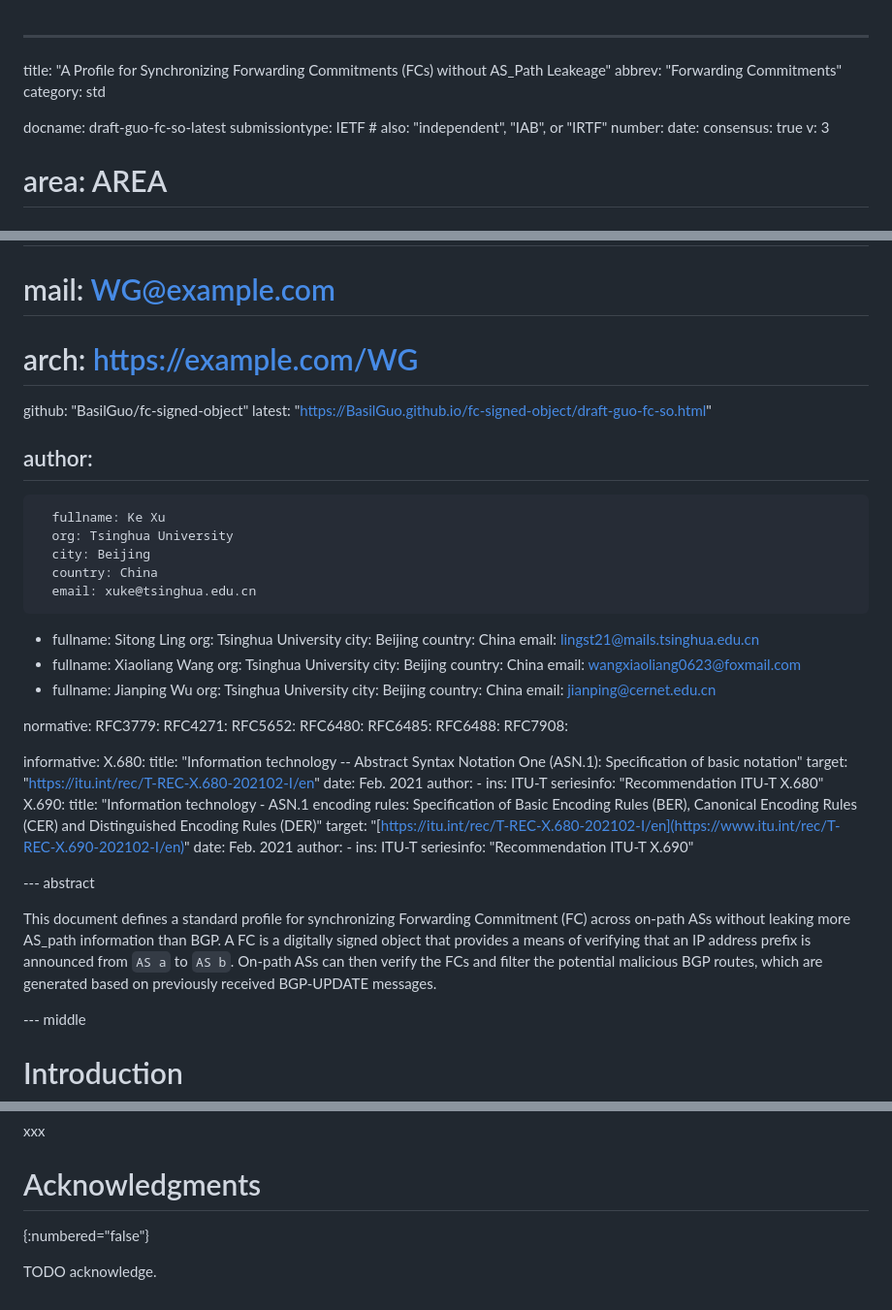
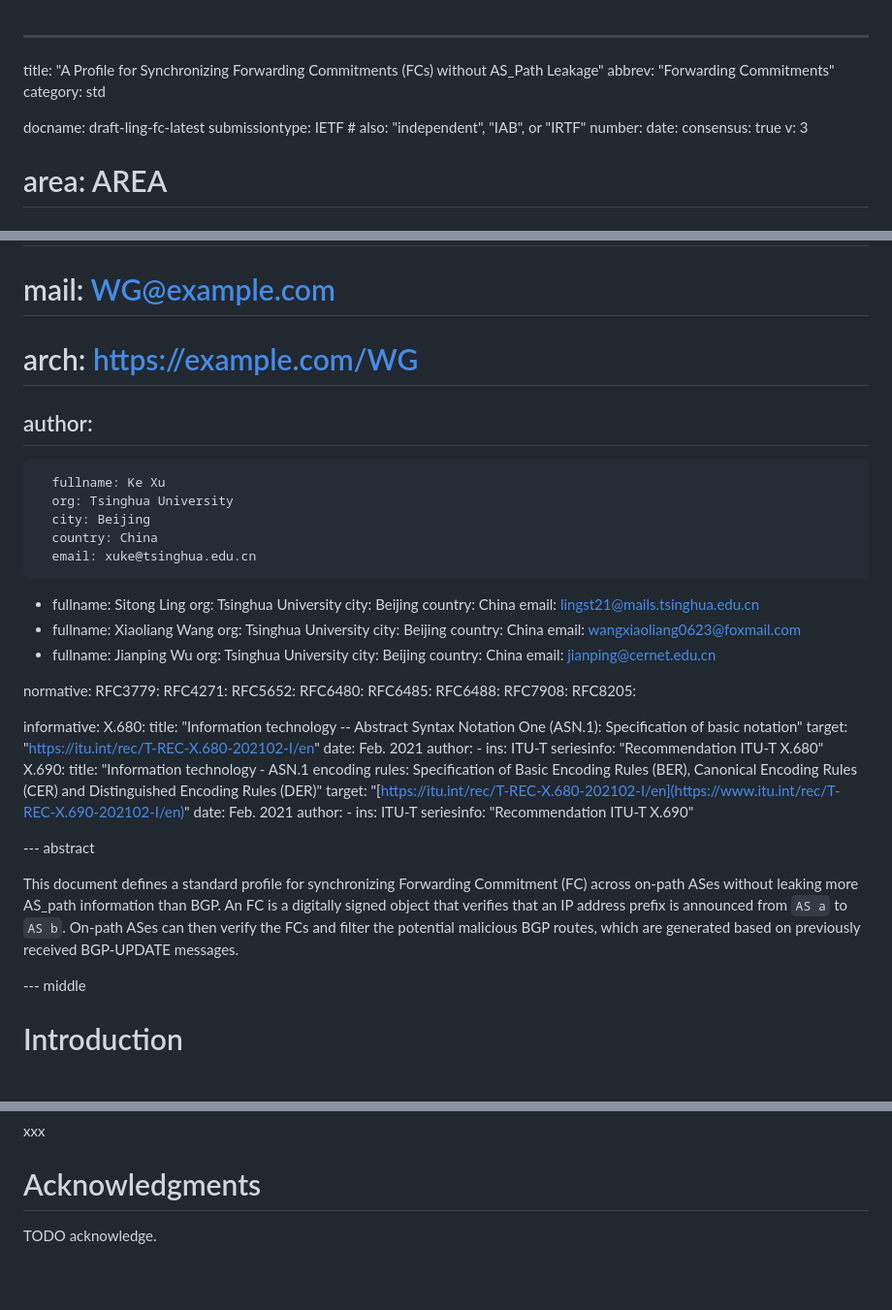
Before and after one commit to BasilGuo/ling-fc, a Markdown page: draft-ling-fc.md, 3 parts joined by grey strips. Shown: that part at 97% size. Drawn GitHub-style; blank space fills up the shorter version.

```diff
--- a/draft-ling-fc.md
+++ b/draft-ling-fc.md
@@ -1,10 +1,10 @@
 ---
 
-title: "A Profile for Synchronizing Forwarding Commitments (FCs) without AS_Path Leakeage"
+title: "A Profile for Synchronizing Forwarding Commitments (FCs) without AS_Path Leakage"
 abbrev: "Forwarding Commitments"
 category: std
 
-docname: draft-guo-fc-so-latest
+docname: draft-ling-fc-latest
 submissiontype: IETF  # also: "independent", "IAB", or "IRTF"
 number:
 date:
@@ -21,8 +21,6 @@ venue:
   #  type: Working Group
   #  mail: WG@example.com
   #  arch: https://example.com/WG
-  github: "BasilGuo/fc-signed-object"
-  latest: "https://BasilGuo.github.io/fc-signed-object/draft-guo-fc-so.html"
 
 author:
   -
@@ -58,6 +56,7 @@ normative:
     RFC6485:
     RFC6488:
     RFC7908:
+    RFC8205:
 
 informative:
     X.680:
@@ -78,7 +77,7 @@ informative:
 
 --- abstract
 
-This document defines a standard profile for synchronizing Forwarding Commitment (FC) across on-path ASs without leaking more AS_path information than BGP. A FC is a digitally signed object that provides a means of verifying that an IP address prefix is announced from `AS a` to `AS b`. On-path ASs can then verify the FCs and filter the potential malicious BGP routes, which are generated based on previously received BGP-UPDATE messages.
+This document defines a standard profile for synchronizing Forwarding Commitment (FC) across on-path ASes without leaking more AS_path information than BGP. An FC is a digitally signed object that verifies that an IP address prefix is announced from `AS a` to `AS b`. On-path ASes can then verify the FCs and filter the potential malicious BGP routes, which are generated based on previously received BGP-UPDATE messages.
 
 
 --- middle
@@ -214,6 +230,5 @@ xxx
 
 
 # Acknowledgments
-{:numbered="false"}
 
 TODO acknowledge.
```
Also changed, not shown: other parts of draft-ling-fc.md (+58 -41 lines).
